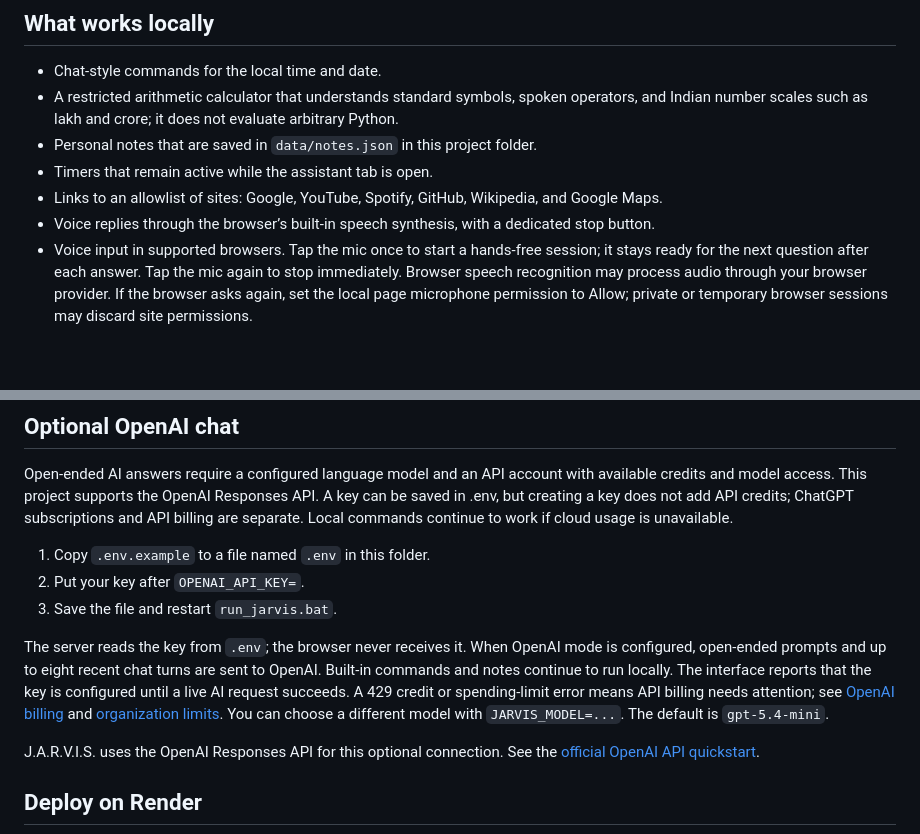
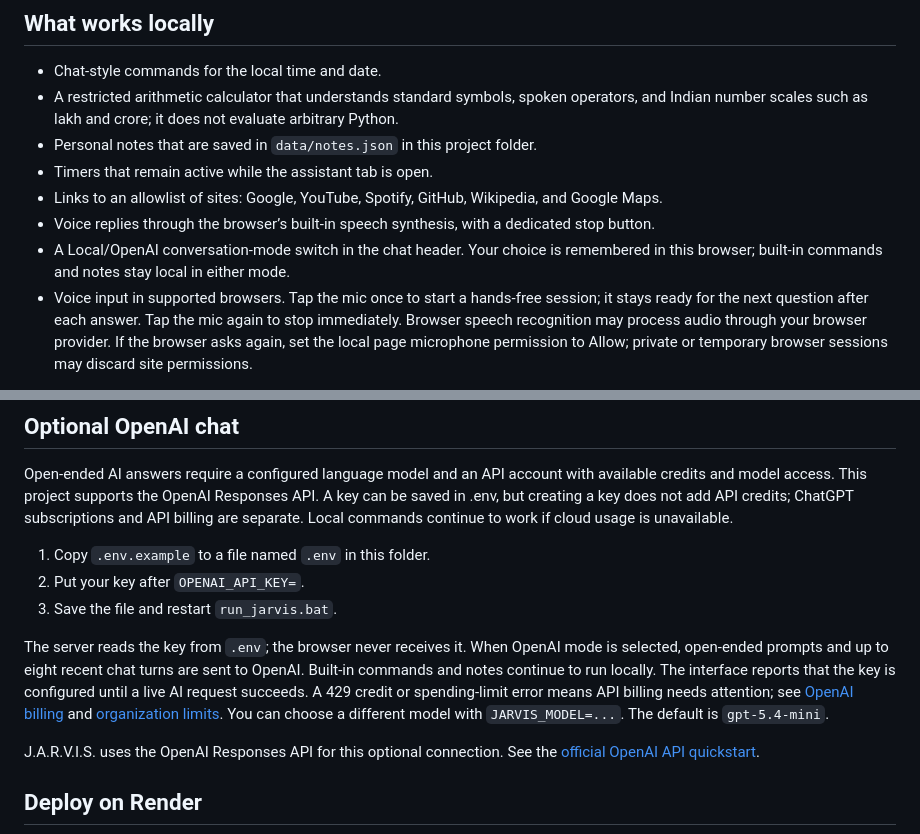
Before and after one commit to HET-BRAHMBHATT/Jarvis, a Markdown page: README.md, 2 parts joined by grey strips. GitHub-like rendering; blank space fills up the shorter version.

Commit message:
Document conversation mode selection

```diff
--- a/README.md
+++ b/README.md
@@ -18,6 +18,7 @@ The app uses Python's standard library and browser features. It does not need a
 - Timers that remain active while the assistant tab is open.
 - Links to an allowlist of sites: Google, YouTube, Spotify, GitHub, Wikipedia, and Google Maps.
 - Voice replies through the browser’s built-in speech synthesis, with a dedicated stop button.
+- A Local/OpenAI conversation-mode switch in the chat header. Your choice is remembered in this browser; built-in commands and notes stay local in either mode.
 - Voice input in supported browsers. Tap the mic once to start a hands-free session; it stays ready for the next question after each answer. Tap the mic again to stop immediately. Browser speech recognition may process audio through your browser provider. If the browser asks again, set the local page microphone permission to Allow; private or temporary browser sessions may discard site permissions.
 
 The chat transcript and voice-reply preference are saved in this browser’s local storage. In local mode, messages and notes are not sent to an AI service.
@@ -30,7 +31,7 @@ Open-ended AI answers require a configured language model and an API account wit
 2. Put your key after `OPENAI_API_KEY=`.
 3. Save the file and restart `run_jarvis.bat`.
 
-The server reads the key from `.env`; the browser never receives it. When OpenAI mode is configured, open-ended prompts and up to eight recent chat turns are sent to OpenAI. Built-in commands and notes continue to run locally. The interface reports that the key is configured until a live AI request succeeds. A 429 credit or spending-limit error means API billing needs attention; see [OpenAI billing](https://platform.openai.com/settings/organization/billing) and [organization limits](https://platform.openai.com/settings/organization/limits). You can choose a different model with `JARVIS_MODEL=...`. The default is `gpt-5.4-mini`.
+The server reads the key from `.env`; the browser never receives it. When OpenAI mode is selected, open-ended prompts and up to eight recent chat turns are sent to OpenAI. Built-in commands and notes continue to run locally. The interface reports that the key is configured until a live AI request succeeds. A 429 credit or spending-limit error means API billing needs attention; see [OpenAI billing](https://platform.openai.com/settings/organization/billing) and [organization limits](https://platform.openai.com/settings/organization/limits). You can choose a different model with `JARVIS_MODEL=...`. The default is `gpt-5.4-mini`.
 
 J.A.R.V.I.S. uses the OpenAI Responses API for this optional connection. See the [official OpenAI API quickstart](https://developers.openai.com/api/docs/quickstart).
 
```
